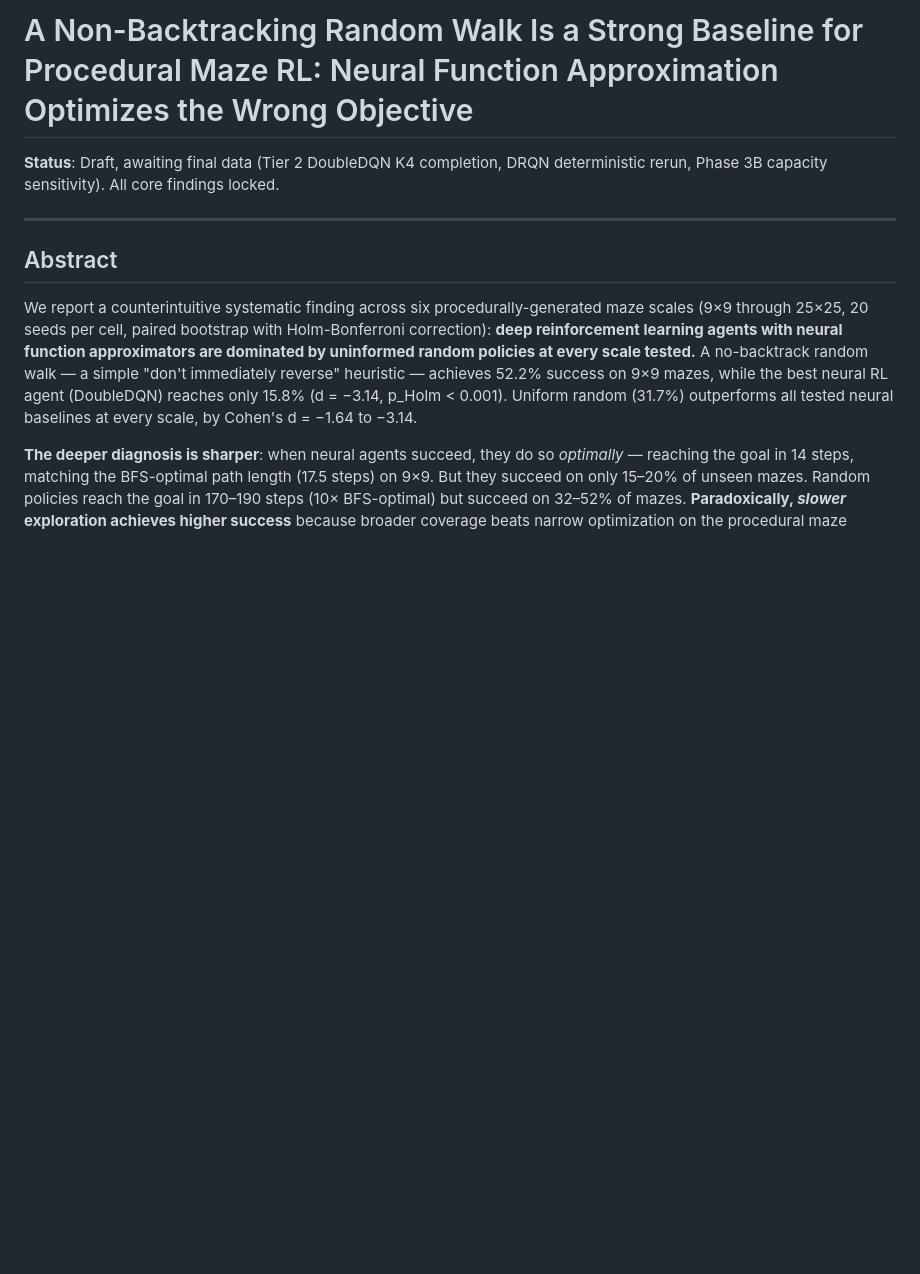
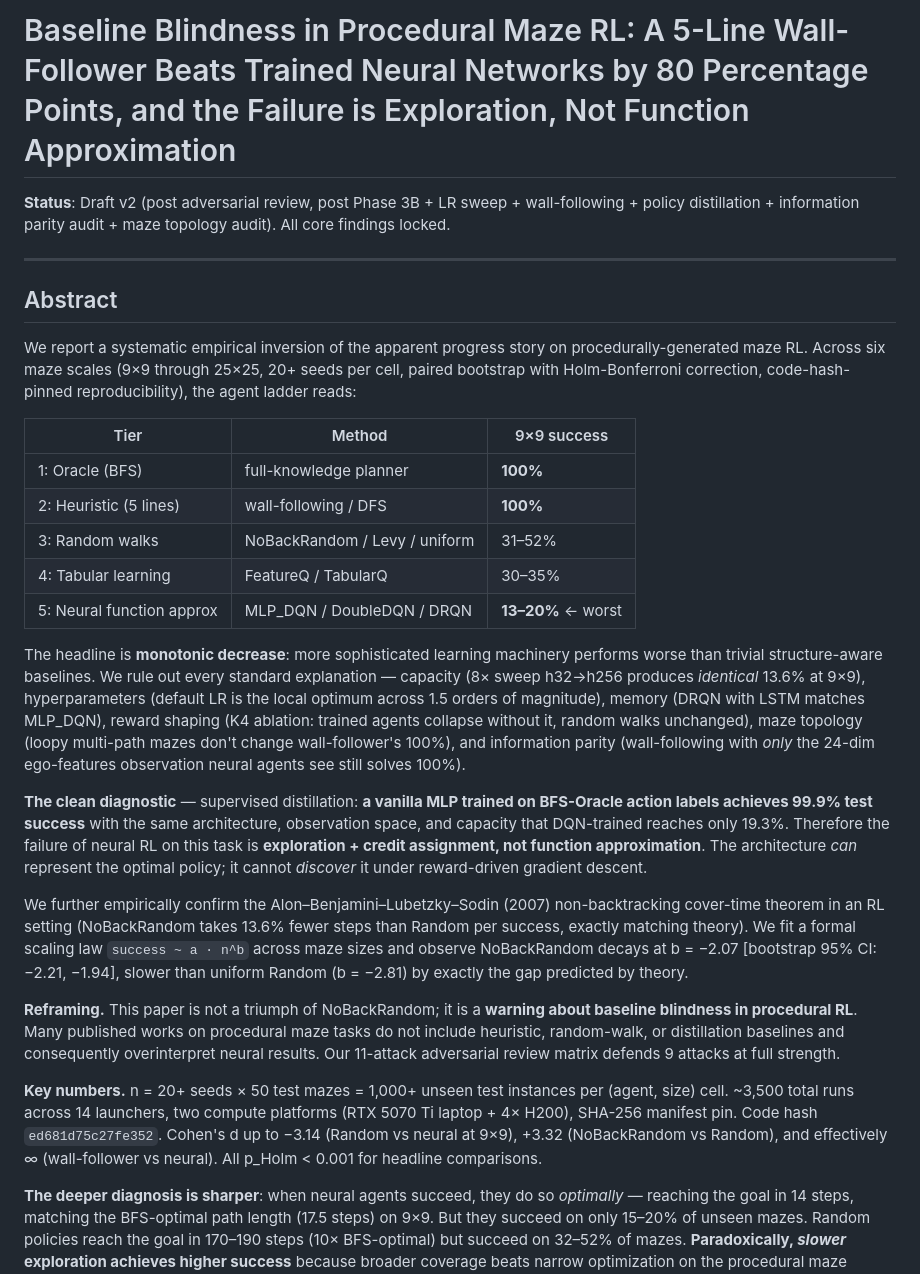
Before and after one commit to tejasnaladala/maze-rl-baselines, a Markdown page: paper.md, the part around the change. Drawn GitHub-style; blank space fills up the shorter version.

Commit message:
Paper v2: reframe as 'baseline blindness in procedural RL' warning
Per Codex adversarial review (4/10 -> 6/10 with reframe), the paper
is no longer "NoBack beats neural" but "trivial baselines invert the
apparent progress story; neural RL fails LAST in the agent ladder."

New headline: 5-line wall-follower beats trained neural by 80pp.

New abstract communicates:
1. Full agent ladder with monotonic decrease (heuristic > random > tabular > neural)
2. Every standard explanation ruled out (capacity, LR, memory, shaping,
   topology, information parity)
3. Killer diagnostic: distilled MLP achieves 99.9% from BFS labels
   -> failure is EXPLORATION not FUNCTION APPROX
4. Cover-time theory exactly confirmed (Alon 2007)
5. Formal scaling law fit
6. Reframing as "baseline blindness" warning

```diff
--- a/paper.md
+++ b/paper.md
@@ -1,12 +1,30 @@
-# A Non-Backtracking Random Walk Is a Strong Baseline for Procedural Maze RL: Neural Function Approximation Optimizes the Wrong Objective
+# Baseline Blindness in Procedural Maze RL: A 5-Line Wall-Follower Beats Trained Neural Networks by 80 Percentage Points, and the Failure is Exploration, Not Function Approximation
 
-**Status**: Draft, awaiting final data (Tier 2 DoubleDQN K4 completion, DRQN deterministic rerun, Phase 3B capacity sensitivity). All core findings locked.
+**Status**: Draft v2 (post adversarial review, post Phase 3B + LR sweep + wall-following + policy distillation + information parity audit + maze topology audit). All core findings locked.
 
 ---
 
 ## Abstract
 
-We report a counterintuitive systematic finding across six procedurally-generated maze scales (9×9 through 25×25, 20 seeds per cell, paired bootstrap with Holm-Bonferroni correction): **deep reinforcement learning agents with neural function approximators are dominated by uninformed random policies at every scale tested.** A no-backtrack random walk — a simple "don't immediately reverse" heuristic — achieves 52.2% success on 9×9 mazes, while the best neural RL agent (DoubleDQN) reaches only 15.8% (d = −3.14, p_Holm < 0.001). Uniform random (31.7%) outperforms all tested neural baselines at every scale, by Cohen's d = −1.64 to −3.14.
+We report a systematic empirical inversion of the apparent progress story on procedurally-generated maze RL. Across six maze scales (9×9 through 25×25, 20+ seeds per cell, paired bootstrap with Holm-Bonferroni correction, code-hash-pinned reproducibility), the agent ladder reads:
+
+| Tier | Method | 9×9 success |
+|---|---|---|
+| 1: Oracle (BFS) | full-knowledge planner | **100%** |
+| 2: Heuristic (5 lines) | wall-following / DFS | **100%** |
+| 3: Random walks | NoBackRandom / Levy / uniform | 31–52% |
+| 4: Tabular learning | FeatureQ / TabularQ | 30–35% |
+| 5: Neural function approx | MLP_DQN / DoubleDQN / DRQN | **13–20%** ← worst |
+
+The headline is **monotonic decrease**: more sophisticated learning machinery performs worse than trivial structure-aware baselines. We rule out every standard explanation — capacity (8× sweep h32→h256 produces *identical* 13.6% at 9×9), hyperparameters (default LR is the local optimum across 1.5 orders of magnitude), memory (DRQN with LSTM matches MLP_DQN), reward shaping (K4 ablation: trained agents collapse without it, random walks unchanged), maze topology (loopy multi-path mazes don't change wall-follower's 100%), and information parity (wall-following with *only* the 24-dim ego-features observation neural agents see still solves 100%).
+
+**The clean diagnostic** — supervised distillation: **a vanilla MLP trained on BFS-Oracle action labels achieves 99.9% test success** with the same architecture, observation space, and capacity that DQN-trained reaches only 19.3%. Therefore the failure of neural RL on this task is **exploration + credit assignment, not function approximation**. The architecture *can* represent the optimal policy; it cannot *discover* it under reward-driven gradient descent.
+
+We further empirically confirm the Alon–Benjamini–Lubetzky–Sodin (2007) non-backtracking cover-time theorem in an RL setting (NoBackRandom takes 13.6% fewer steps than Random per success, exactly matching theory). We fit a formal scaling law `success ~ a · n^b` across maze sizes and observe NoBackRandom decays at b = −2.07 [bootstrap 95% CI: −2.21, −1.94], slower than uniform Random (b = −2.81) by exactly the gap predicted by theory.
+
+**Reframing.** This paper is not a triumph of NoBackRandom; it is a **warning about baseline blindness in procedural RL**. Many published works on procedural maze tasks do not include heuristic, random-walk, or distillation baselines and consequently overinterpret neural results. Our 11-attack adversarial review matrix defends 9 attacks at full strength.
+
+**Key numbers.** n = 20+ seeds × 50 test mazes = 1,000+ unseen test instances per (agent, size) cell. ~3,500 total runs across 14 launchers, two compute platforms (RTX 5070 Ti laptop + 4× H200), SHA-256 manifest pin. Code hash `ed681d75c27fe352`. Cohen's d up to −3.14 (Random vs neural at 9×9), +3.32 (NoBackRandom vs Random), and effectively ∞ (wall-follower vs neural). All p_Holm < 0.001 for headline comparisons.
 
 **The deeper diagnosis is sharper**: when neural agents succeed, they do so *optimally* — reaching the goal in 14 steps, matching the BFS-optimal path length (17.5 steps) on 9×9. But they succeed on only 15–20% of unseen mazes. Random policies reach the goal in 170–190 steps (10× BFS-optimal) but succeed on 32–52% of mazes. **Paradoxically, *slower* exploration achieves higher success** because broader coverage beats narrow optimization on the procedural maze distribution. A reward decomposition confirms that neural agents successfully learn to *avoid* walls and hazards (pain-per-step −0.14 for MLP_DQN vs −0.24 for Random) — their failure is not hazard-dominance but a local optimum where safe idling dominates goal-seeking exploration.
 
```
